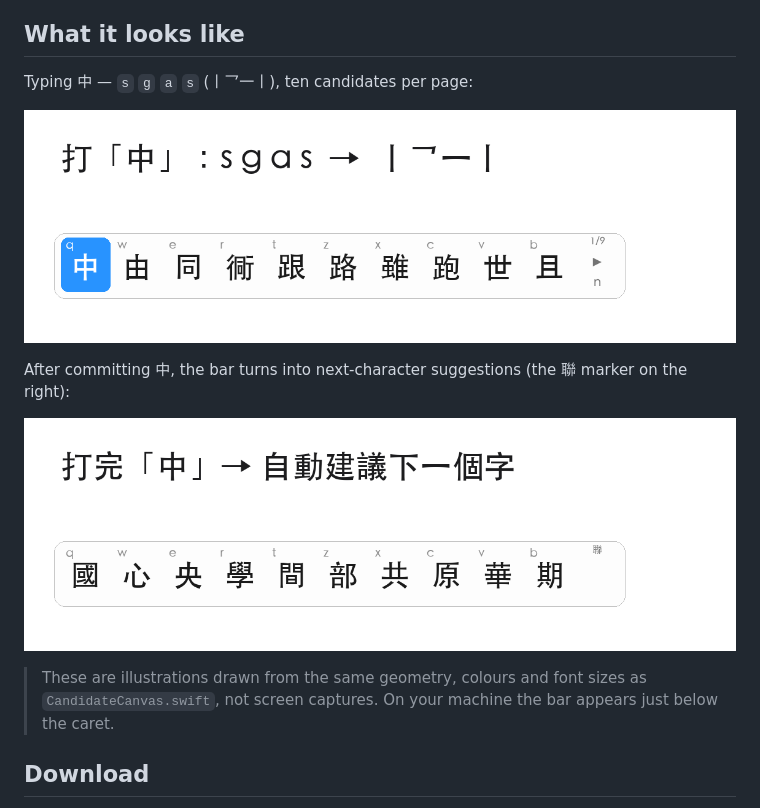
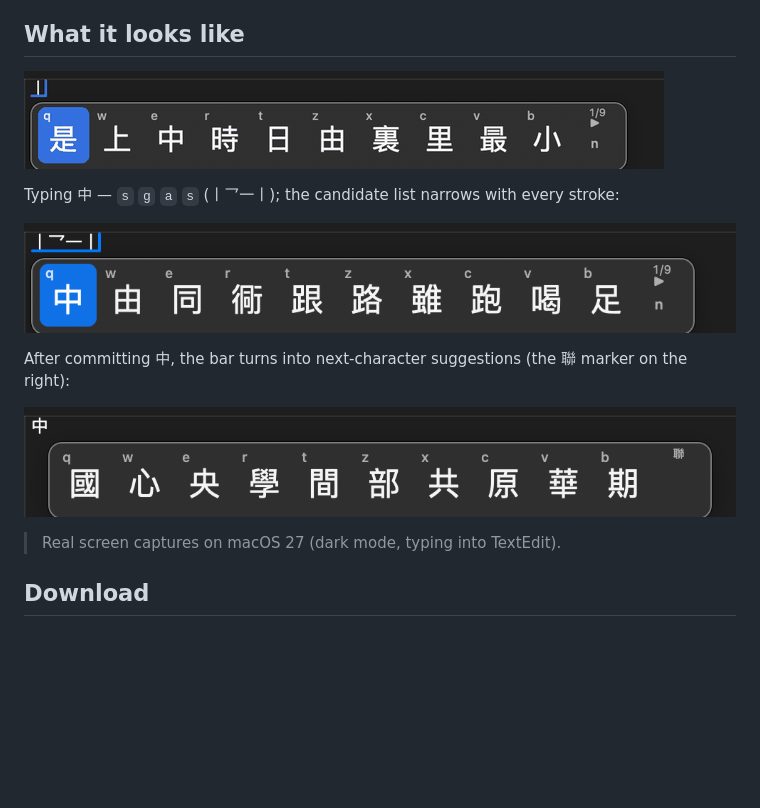
Before and after one commit to jacky7788/bihua-ime, a Markdown page: README.en.md, the part around the change. GitHub-like rendering; pictures changed too: docs/demo.gif (added), docs/screenshot-composing.png, docs/screenshot-suggestion.png; blank space fills up the shorter version.

Commit message:
Replace illustrations with real screen captures and a demo GIF

```diff
--- a/README.en.md
+++ b/README.en.md
@@ -15,7 +15,10 @@ Safari, Word, Excel, Terminal, chat apps — not just one.
 
 ## What it looks like
 
-Typing 中 — `s` `g` `a` `s` (丨乛一丨), ten candidates per page:
+![Demo](docs/demo.gif)
+
+Typing 中 — `s` `g` `a` `s` (丨乛一丨); the candidate list narrows with every
+stroke:
 
 ![Composing](docs/screenshot-composing.png)
 
@@ -24,9 +27,7 @@ marker on the right):
 
 ![Suggestions](docs/screenshot-suggestion.png)
 
-> These are illustrations drawn from the same geometry, colours and font sizes
-> as `CandidateCanvas.swift`, not screen captures. On your machine the bar
-> appears just below the caret.
+> Real screen captures on macOS 27 (dark mode, typing into TextEdit).
 
 ## Download
 
```
Also changed, not shown: README.md (+4 -3 lines), 2 other files.
